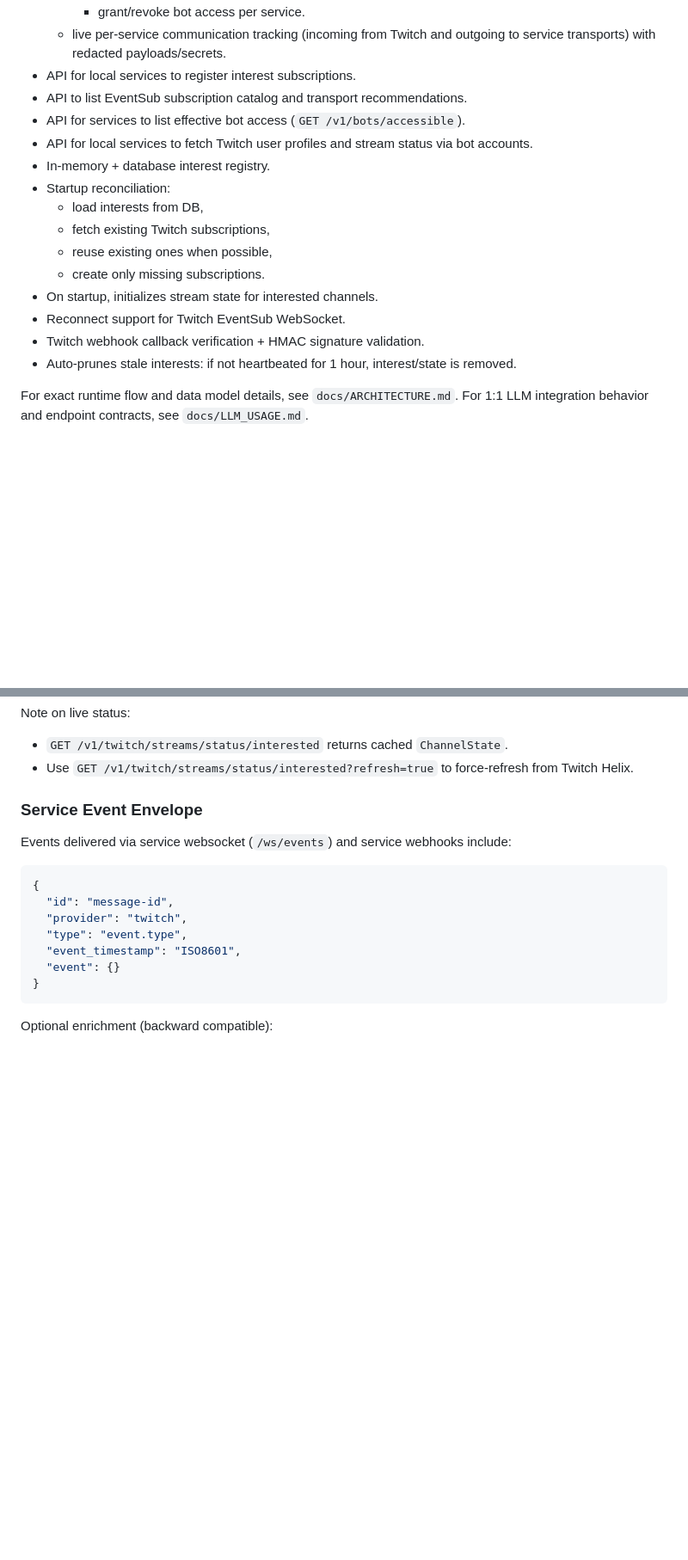
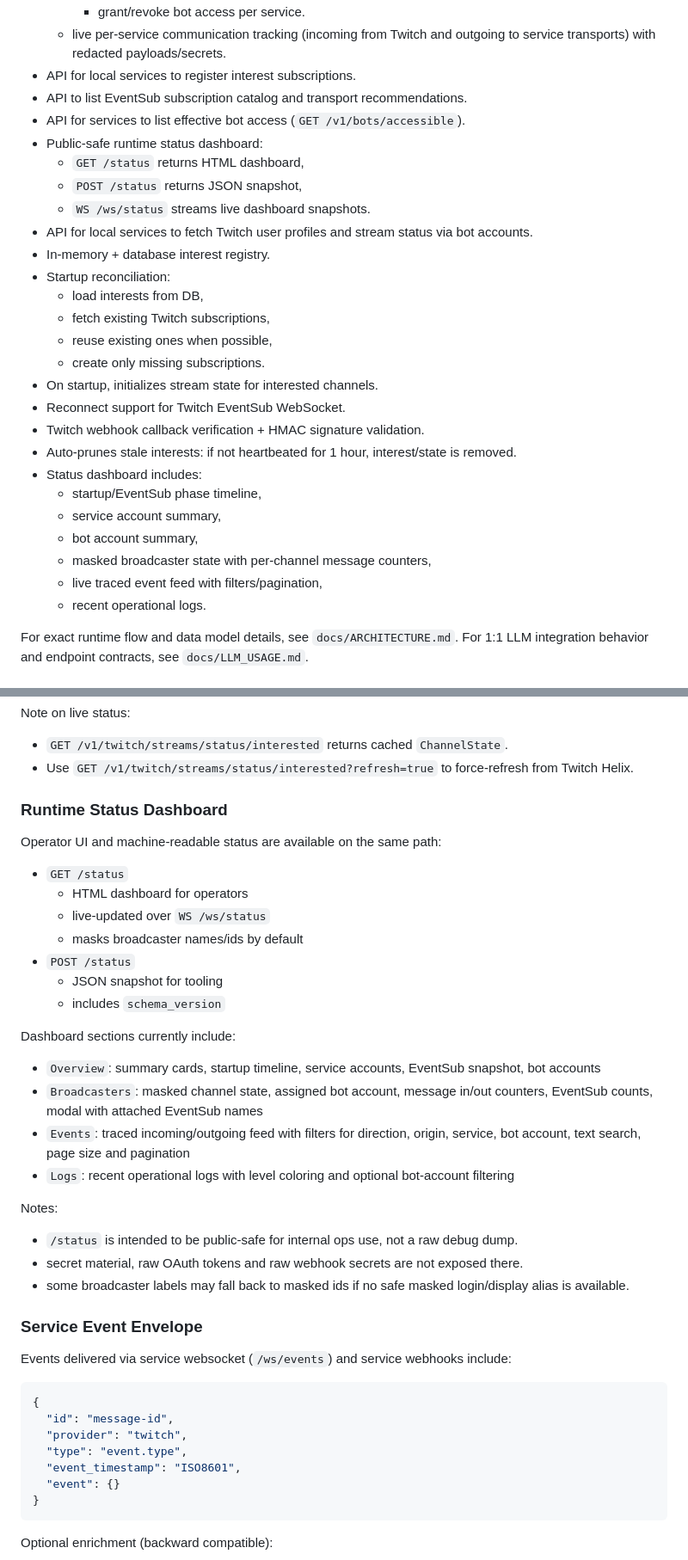
Before and after one commit to kwld/twitch-service, a Markdown page: README.md, 2 parts joined by grey strips. Shown at 86% size. Drawn GitHub-style; blank space fills up the shorter version.

Commit message:
Update README for status dashboard and retained status APIs

```diff
--- a/README.md
+++ b/README.md
@@ -29,6 +29,10 @@ Minimal API service that:
 - API for local services to register interest subscriptions.
 - API to list EventSub subscription catalog and transport recommendations.
 - API for services to list effective bot access (`GET /v1/bots/accessible`).
+- Public-safe runtime status dashboard:
+  - `GET /status` returns HTML dashboard,
+  - `POST /status` returns JSON snapshot,
+  - `WS /ws/status` streams live dashboard snapshots.
 - API for local services to fetch Twitch user profiles and stream status via bot accounts.
 - In-memory + database interest registry.
 - Startup reconciliation:
@@ -40,6 +44,13 @@ Minimal API service that:
 - Reconnect support for Twitch EventSub WebSocket.
 - Twitch webhook callback verification + HMAC signature validation.
 - Auto-prunes stale interests: if not heartbeated for 1 hour, interest/state is removed.
+- Status dashboard includes:
+  - startup/EventSub phase timeline,
+  - service account summary,
+  - bot account summary,
+  - masked broadcaster state with per-channel message counters,
+  - live traced event feed with filters/pagination,
+  - recent operational logs.
 
 For exact runtime flow and data model details, see `docs/ARCHITECTURE.md`.
 For 1:1 LLM integration behavior and endpoint contracts, see `docs/LLM_USAGE.md`.
@@ -158,6 +173,28 @@ bash ./scripts/run-dev.sh 8080
 Note on live status:
 - `GET /v1/twitch/streams/status/interested` returns cached `ChannelState`.
 - Use `GET /v1/twitch/streams/status/interested?refresh=true` to force-refresh from Twitch Helix.
+
+### Runtime Status Dashboard
+Operator UI and machine-readable status are available on the same path:
+
+- `GET /status`
+  - HTML dashboard for operators
+  - live-updated over `WS /ws/status`
+  - masks broadcaster names/ids by default
+- `POST /status`
+  - JSON snapshot for tooling
+  - includes `schema_version`
+
+Dashboard sections currently include:
+- `Overview`: summary cards, startup timeline, service accounts, EventSub snapshot, bot accounts
+- `Broadcasters`: masked channel state, assigned bot account, message in/out counters, EventSub counts, modal with attached EventSub names
+- `Events`: traced incoming/outgoing feed with filters for direction, origin, service, bot account, text search, page size and pagination
+- `Logs`: recent operational logs with level coloring and optional bot-account filtering
+
+Notes:
+- `/status` is intended to be public-safe for internal ops use, not a raw debug dump.
+- secret material, raw OAuth tokens and raw webhook secrets are not exposed there.
+- some broadcaster labels may fall back to masked ids if no safe masked login/display alias is available.
 
 ### Service Event Envelope
 Events delivered via service websocket (`/ws/events`) and service webhooks include:
```
Also changed, not shown: other parts of README.md (+4 -0 lines).
